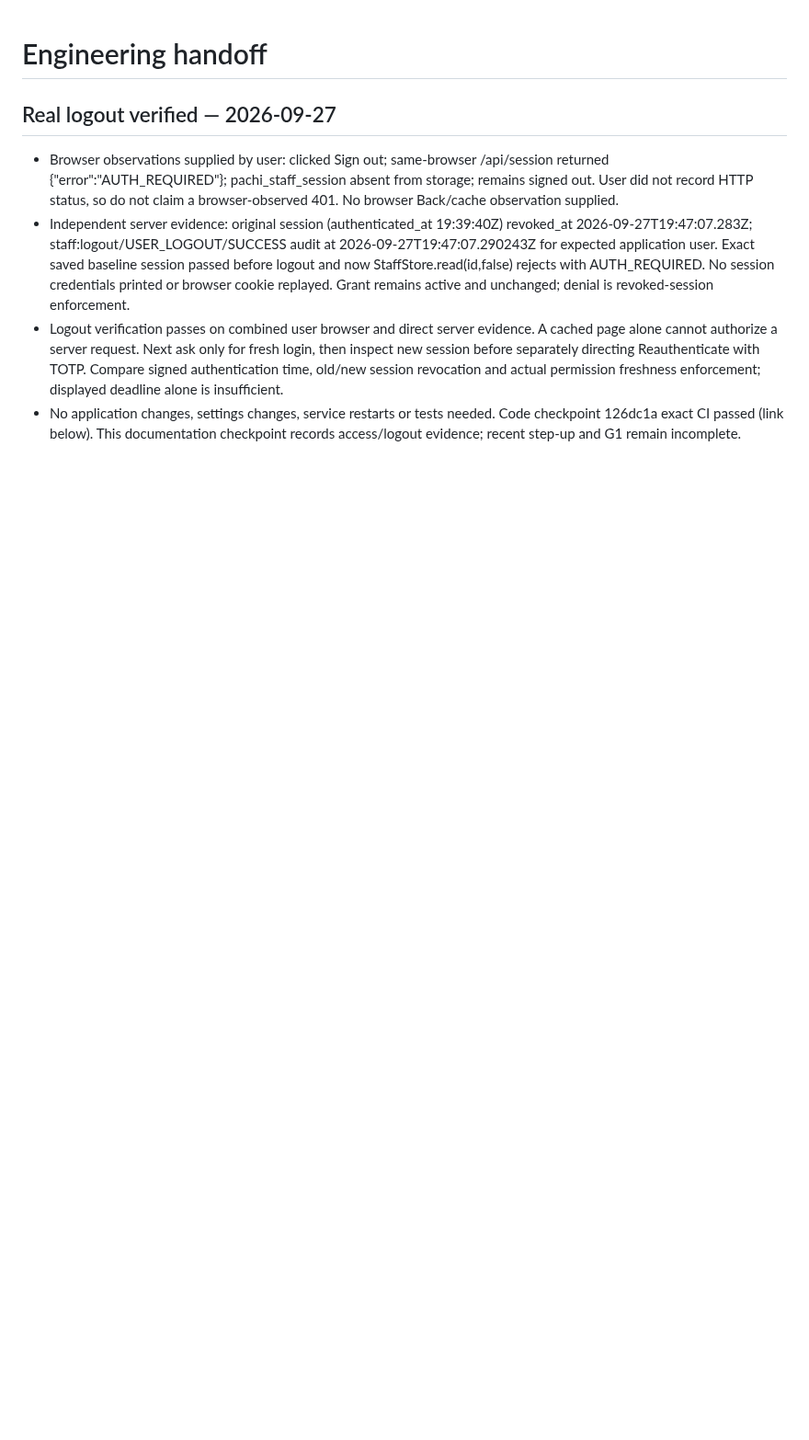
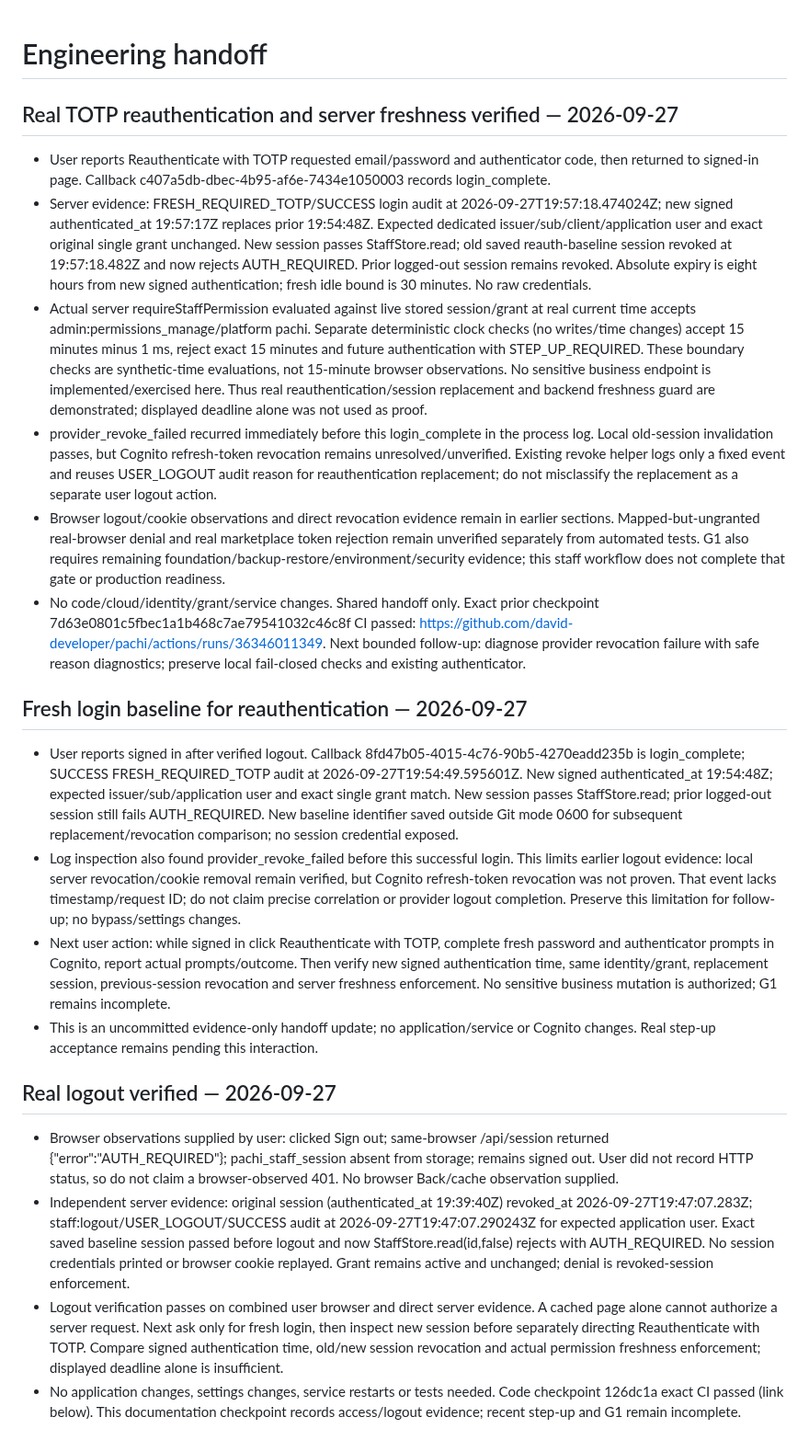
Before and after one commit to david-developer/pachi, a Markdown page: docs/engineering/current-state.md, the part around the change. Shown at 92% size. Drawn GitHub-style; blank space fills up the shorter version.

Commit message:
docs: verify real staff reauthentication and freshness enforcement

```diff
--- a/docs/engineering/current-state.md
+++ b/docs/engineering/current-state.md
@@ -1,4 +1,62 @@
 # Engineering handoff
+
+## Real TOTP reauthentication and server freshness verified — 2026-09-27
+
+- User reports Reauthenticate with TOTP requested email/password and authenticator
+  code, then returned to signed-in page. Callback
+  c407a5db-dbec-4b95-af6e-7434e1050003 records login_complete.
+- Server evidence: FRESH_REQUIRED_TOTP/SUCCESS login audit at
+  2026-09-27T19:57:18.474024Z; new signed authenticated_at 19:57:17Z replaces
+  prior 19:54:48Z. Expected dedicated issuer/sub/client/application user and exact
+  original single grant unchanged. New session passes StaffStore.read; old saved
+  reauth-baseline session revoked at 19:57:18.482Z and now rejects AUTH_REQUIRED.
+  Prior logged-out session remains revoked. Absolute expiry is eight hours from
+  new signed authentication; fresh idle bound is 30 minutes. No raw credentials.
+- Actual server requireStaffPermission evaluated against live stored session/grant
+  at real current time accepts admin:permissions_manage/platform pachi. Separate
+  deterministic clock checks (no writes/time changes) accept 15 minutes minus
+  1 ms, reject exact 15 minutes and future authentication with STEP_UP_REQUIRED.
+  These boundary checks are synthetic-time evaluations, not 15-minute browser
+  observations. No sensitive business endpoint is implemented/exercised here.
+  Thus real reauthentication/session replacement and backend freshness guard are
+  demonstrated; displayed deadline alone was not used as proof.
+- provider_revoke_failed recurred immediately before this login_complete in the
+  process log. Local old-session invalidation passes, but Cognito refresh-token
+  revocation remains unresolved/unverified. Existing revoke helper logs only a
+  fixed event and reuses USER_LOGOUT audit reason for reauthentication replacement;
+  do not misclassify the replacement as a separate user logout action.
+- Browser logout/cookie observations and direct revocation evidence remain in
+  earlier sections. Mapped-but-ungranted real-browser denial and real marketplace
+  token rejection remain unverified separately from automated tests. G1 also
+  requires remaining foundation/backup-restore/environment/security evidence;
+  this staff workflow does not complete that gate or production readiness.
+- No code/cloud/identity/grant/service changes. Shared handoff only. Exact prior
+  checkpoint 7d63e0801c5fbec1a1b468c7ae79541032c46c8f CI passed:
+  https://github.com/david-developer/pachi/actions/runs/36346011349.
+  Next bounded follow-up: diagnose provider revocation failure with safe reason
+  diagnostics; preserve local fail-closed checks and existing authenticator.
+
+## Fresh login baseline for reauthentication — 2026-09-27
+
+- User reports signed in after verified logout. Callback
+  8fd47b05-4015-4c76-90b5-4270eadd235b is login_complete; SUCCESS
+  FRESH_REQUIRED_TOTP audit at 2026-09-27T19:54:49.595601Z. New signed
+  authenticated_at 19:54:48Z; expected issuer/sub/application user and exact single
+  grant match. New session passes StaffStore.read; prior logged-out session still
+  fails AUTH_REQUIRED. New baseline identifier saved outside Git mode 0600 for
+  subsequent replacement/revocation comparison; no session credential exposed.
+- Log inspection also found provider_revoke_failed before this successful login.
+  This limits earlier logout evidence: local server revocation/cookie removal
+  remain verified, but Cognito refresh-token revocation was not proven. That event
+  lacks timestamp/request ID; do not claim precise correlation or provider logout
+  completion. Preserve this limitation for follow-up; no bypass/settings changes.
+- Next user action: while signed in click Reauthenticate with TOTP, complete fresh
+  password and authenticator prompts in Cognito, report actual prompts/outcome.
+  Then verify new signed authentication time, same identity/grant, replacement
+  session, previous-session revocation and server freshness enforcement. No
+  sensitive business mutation is authorized; G1 remains incomplete.
+- This is an uncommitted evidence-only handoff update; no application/service or
+  Cognito changes. Real step-up acceptance remains pending this interaction.
 
 ## Real logout verified — 2026-09-27
 
```
